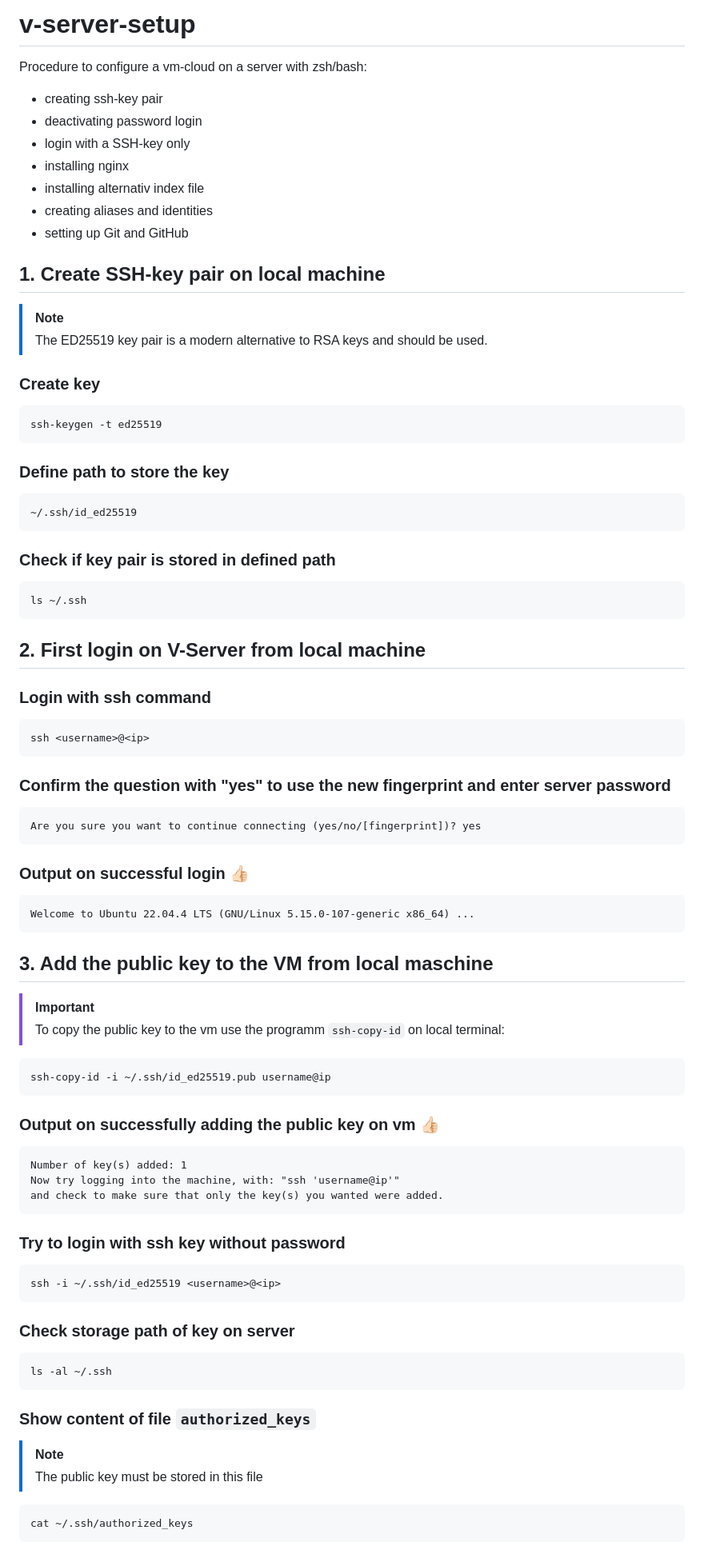
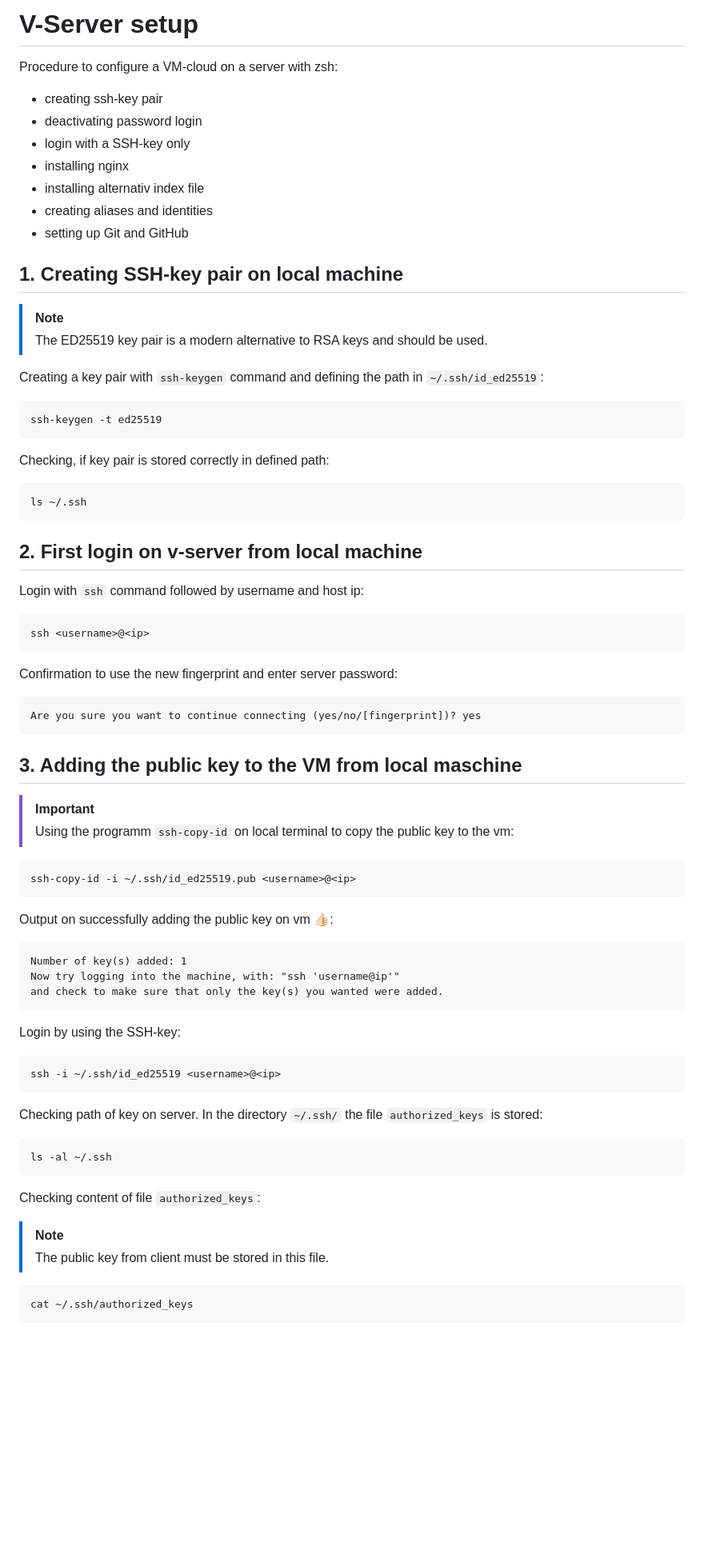
Before and after one commit to mikemeyer186/v-server-setup, a Markdown page: README.md, the part around one of its changes. Shown at 80% size. Drawn GitHub-style; blank space fills up the shorter version.

````diff
--- a/README.md
+++ b/README.md
@@ -1,6 +1,6 @@
-# v-server-setup
+# V-Server setup
 
-Procedure to configure a vm-cloud on a server with zsh/bash:
+Procedure to configure a VM-cloud on a server with zsh:
 
 - creating ssh-key pair
 - deactivating password login
@@ -12,67 +12,80 @@ Procedure to configure a vm-cloud on a server with zsh/bash:
 
 </br>
 
-## 1. Create SSH-key pair on local machine
+## 1. Creating SSH-key pair on local machine
 
 > [!NOTE]
 > The ED25519 key pair is a modern alternative to RSA keys and should be used.
 
-### Create key
+</br>
 
-    ssh-keygen -t ed25519
+Creating a key pair with `ssh-keygen` command and defining the path in `~/.ssh/id_ed25519`:
 
-### Define path to store the key
+```
+ssh-keygen -t ed25519
+```
 
-    ~/.ssh/id_ed25519
+Checking, if key pair is stored correctly in defined path:
 
-### Check if key pair is stored in defined path
-
-    ls ~/.ssh
+```
+ls ~/.ssh
+```
 
 </br>
 
-## 2. First login on V-Server from local machine
+## 2. First login on v-server from local machine
 
-### Login with ssh command
+Login with `ssh` command followed by username and host ip:
 
-    ssh <username>@<ip>
+```
+ssh <username>@<ip>
+```
 
-### Confirm the question with "yes" to use the new fingerprint and enter server password
-    Are you sure you want to continue connecting (yes/no/[fingerprint])? yes
+Confirmation to use the new fingerprint and enter server password:
 
-### Output on successful login 👍🏻
-    Welcome to Ubuntu 22.04.4 LTS (GNU/Linux 5.15.0-107-generic x86_64) ...
+```
+Are you sure you want to continue connecting (yes/no/[fingerprint])? yes
+```
 
 </br>
 
-## 3. Add the public key to the VM from local maschine
+## 3. Adding the public key to the VM from local maschine
 
 > [!IMPORTANT]
-> To copy the public key to the vm use the programm `ssh-copy-id` on local terminal:
+> Using the programm `ssh-copy-id` on local terminal to copy the public key to the vm:
 
-    ssh-copy-id -i ~/.ssh/id_ed25519.pub username@ip
+```
+ssh-copy-id -i ~/.ssh/id_ed25519.pub <username>@<ip>
+```
 
-### Output on successfully adding the public key on vm 👍🏻
+Output on successfully adding the public key on vm 👍🏻:
 ```
 Number of key(s) added: 1
 Now try logging into the machine, with: "ssh 'username@ip'"
 and check to make sure that only the key(s) you wanted were added.
 ```
 
-### Try to login with ssh key without password
+Login by using the SSH-key:
 
-    ssh -i ~/.ssh/id_ed25519 <username>@<ip>
+```
+ssh -i ~/.ssh/id_ed25519 <username>@<ip>
+```
 
-### Check storage path of key on server
 
-    ls -al ~/.ssh
+Checking path of key on server. In the directory `~/.ssh/` the file `authorized_keys` is stored:
 
-### Show content of file `authorized_keys`
+```
+ls -al ~/.ssh
+```
+
+Checking content of file `authorized_keys`:
 
 > [!NOTE]
-> The public key must be stored in this file
+> The public key from client must be stored in this file.
 
-    cat ~/.ssh/authorized_keys
+```
+cat ~/.ssh/authorized_keys
+```
 
 </br>
 
````
Also changed, not shown: other parts of README.md (+153 -71 lines).
